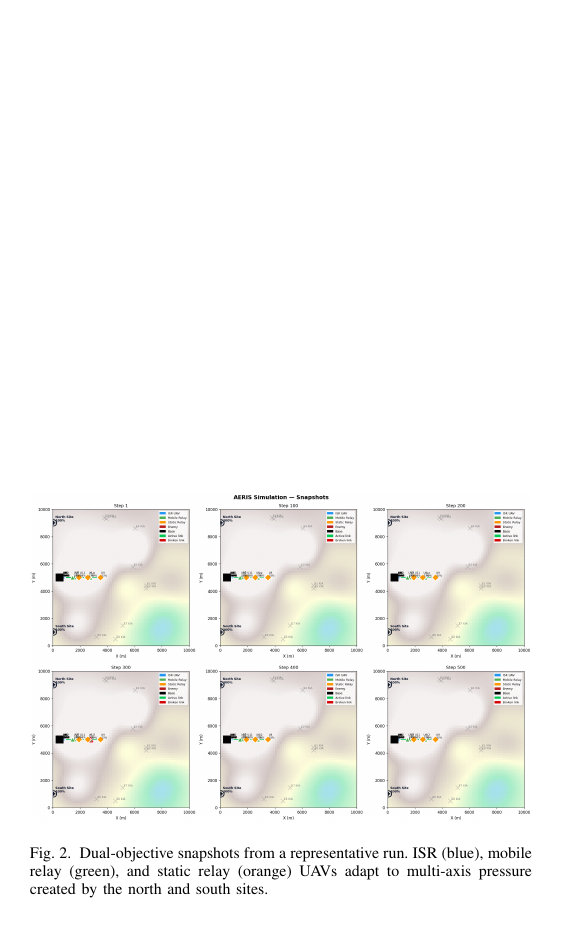
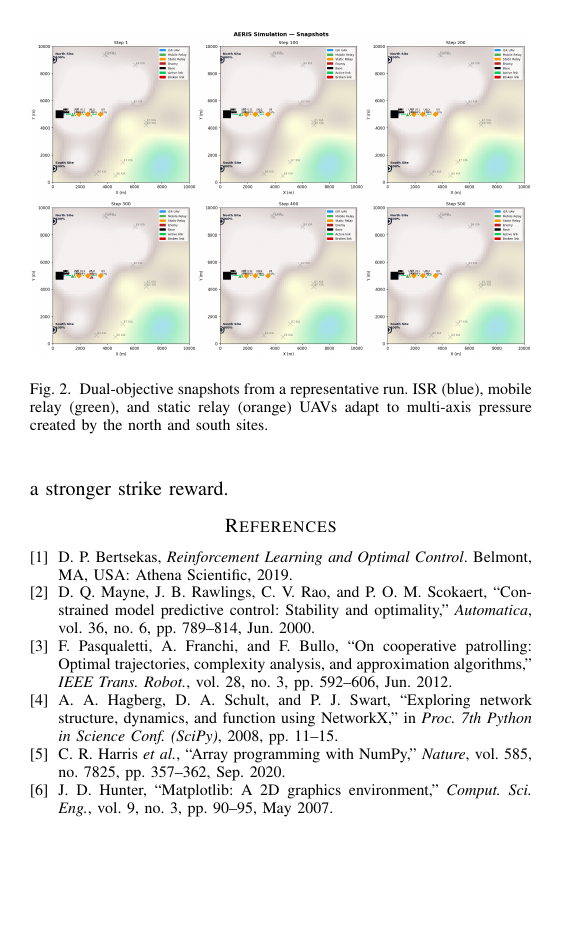
Before and after one commit to jeewoo23/defenseHack, a LaTeX paper (Model Simulation/aeris_project_update_optimization_focus_2page.tex): page 4 of 4. Compiled offline with pdfLaTeX.

Commit message:
Add bibliography and inline citations to report
Adds six properly-formatted IEEE-style references covering the core
methodology and libraries used:
- Bertsekas, Reinforcement Learning and Optimal Control (2019) -- rollout
  algorithm and approximate dynamic programming
- Mayne et al., Constrained MPC: Stability and Optimality (2000) --
  receding-horizon control theory
- Pasqualetti et al., On cooperative patrolling (2012) -- persistent
  surveillance / cooperative coverage
- Hagberg et al., NetworkX (2008) -- graph library
- Harris et al., NumPy (2020) -- array programming
- Hunter, Matplotlib (2007) -- visualization

Inline citations added in Introduction (3 methodology refs), Finite-Horizon
Optimizer section (rollout), and Simulator section (3 library refs).
Addresses the AA222 final-project rubric item "Adequacy of References
and Discussion of Prior Work" (10 pts).

Co-Authored-By: Claude Opus 4.7 (1M context) <noreply@anthropic.com>

```diff
--- a/Model Simulation/aeris_project_update_optimization_focus_2page.tex
+++ b/Model Simulation/aeris_project_update_optimization_focus_2page.tex
@@ -324,4 +332,39 @@ $\nu$ to find a discriminative operating point, and exploring whether the
 horizon controller's slightly defensive choice in the easier scenarios
 can be corrected with a stronger strike reward.
 
+\begin{thebibliography}{9}
+
+\bibitem{bertsekas_rl_2019}
+D. P. Bertsekas,
+\emph{Reinforcement Learning and Optimal Control}.
+Belmont, MA, USA: Athena Scientific, 2019.
+
+\bibitem{mayne_mpc_2000}
+D. Q. Mayne, J. B. Rawlings, C. V. Rao, and P. O. M. Scokaert,
+``Constrained model predictive control: Stability and optimality,''
+\emph{Automatica}, vol. 36, no. 6, pp. 789--814, Jun. 2000.
+
+\bibitem{pasqualetti_patrolling_2012}
+F. Pasqualetti, A. Franchi, and F. Bullo,
+``On cooperative patrolling: Optimal trajectories, complexity analysis, and
+approximation algorithms,''
+\emph{IEEE Trans. Robot.}, vol. 28, no. 3, pp. 592--606, Jun. 2012.
+
+\bibitem{hagberg_networkx_2008}
+A. A. Hagberg, D. A. Schult, and P. J. Swart,
+``Exploring network structure, dynamics, and function using NetworkX,''
+in \emph{Proc. 7th Python in Science Conf. (SciPy)}, 2008, pp. 11--15.
+
+\bibitem{harris_numpy_2020}
+C. R. Harris \emph{et al.},
+``Array programming with NumPy,''
+\emph{Nature}, vol. 585, no. 7825, pp. 357--362, Sep. 2020.
+
+\bibitem{hunter_matplotlib_2007}
+J. D. Hunter,
+``Matplotlib: A 2D graphics environment,''
+\emph{Comput. Sci. Eng.}, vol. 9, no. 3, pp. 90--95, May 2007.
+
+\end{thebibliography}
+
 \end{document}
```
Also changed, not shown: Model Simulation/aeris_project_update_optimization_focus_2page.tex (10 more changed lines).
